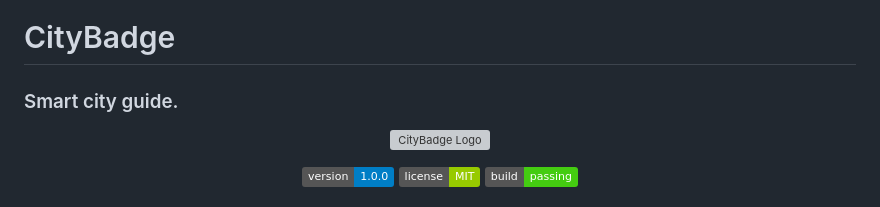
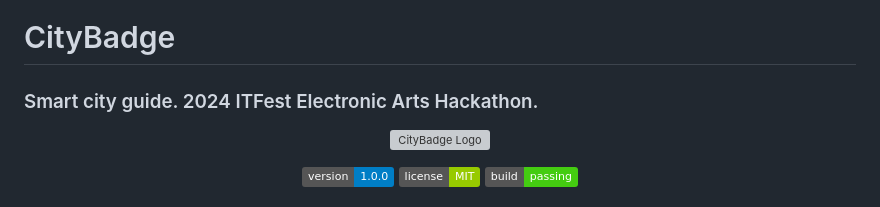
Before and after one commit to sabinarsene/CityBadge, a Markdown page: README.md, the part around the change. GitHub-like rendering; badges without logos; grey boxes are pictures that could not be loaded.

```diff
--- a/README.md
+++ b/README.md
@@ -1,6 +1,6 @@
 <h1 style="color: #4A90E2; border-bottom: 2px solid #4A90E2;">CityBadge</h1>
 
-<h3 style="color: #555;">Smart city guide.</h3>
+<h3 style="color: #555;">Smart city guide. 2024 ITFest Electronic Arts Hackathon.</h3>
 
 <p align="center">
   <img src="https://i.imgur.com/TfTzdr0.png" width="300" alt="CityBadge Logo">
```
